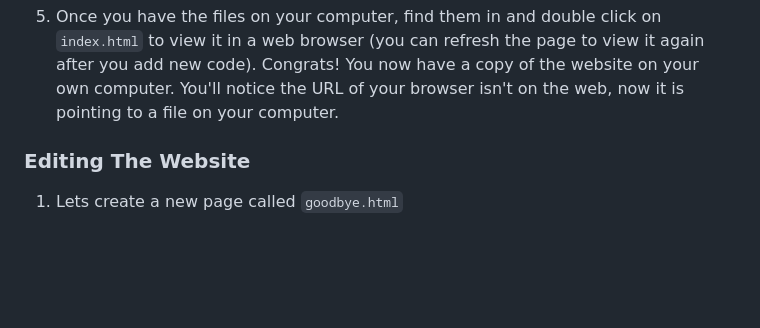
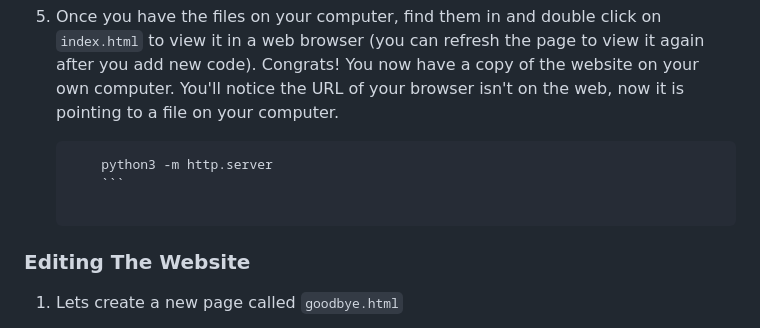
Before and after one commit to code4policy/simple-website, a Markdown page: README.md, the part around the change. GitHub-like rendering; blank space fills up the shorter version.

````diff
--- a/README.md
+++ b/README.md
@@ -45,6 +45,10 @@ GitHub also doubles as a static web server! If you enable a feature called "[Git
 	```
 
 4. Once you have the files on your computer, find them in and double click on `index.html` to view it in a web browser (you can refresh the page to view it again after you add new code). Congrats! You now have a copy of the website on your own computer. You'll notice the URL of your browser isn't on the web, now it is pointing to a file on your computer.
+
+   	```
+    	python3 -m http.server
+    	```
 
 ### Editing The Website
 
````
